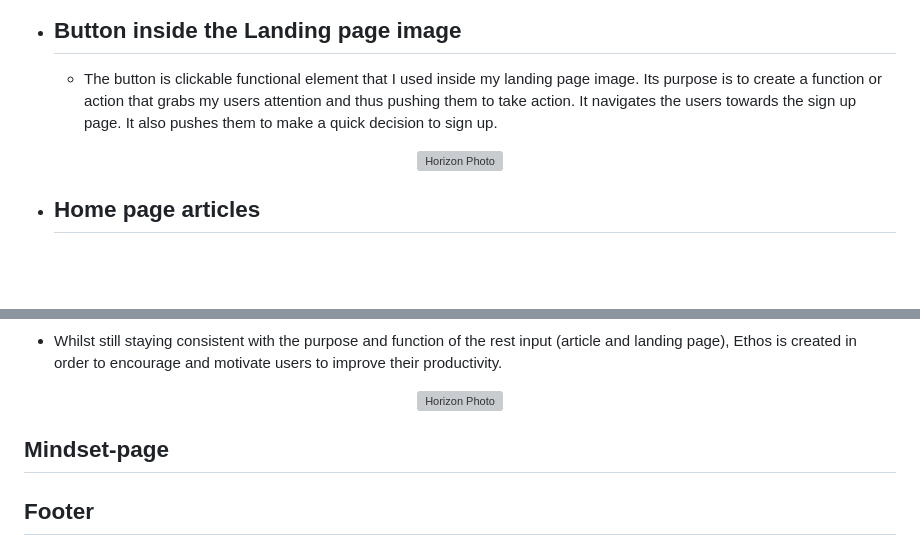
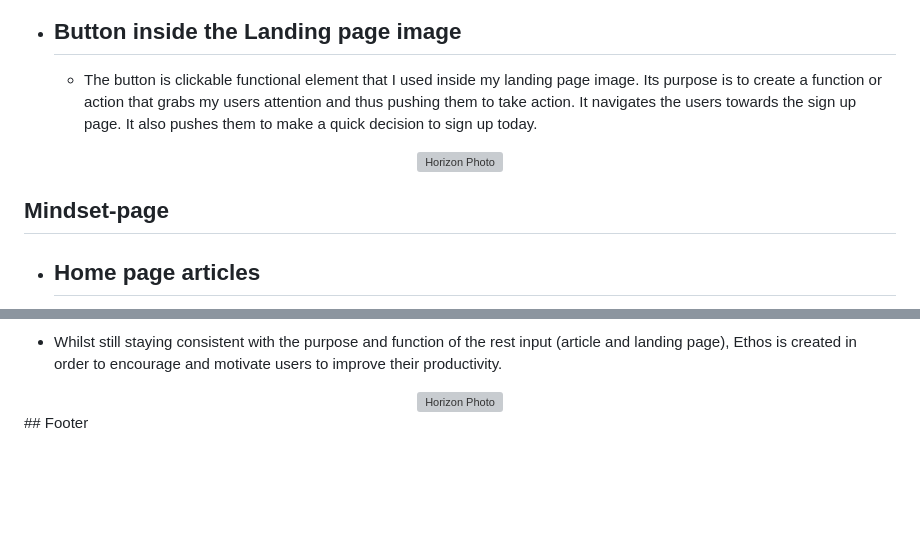
Before and after one commit to MaryanGelle/Productivity, a Markdown page: readme.md, 2 parts joined by grey strips. GitHub-like rendering; blank space fills up the shorter version; grey boxes are pictures that could not be loaded.

Commit message:
changes rearranged my readme sections for home and mindset pages content

```diff
--- a/readme.md
+++ b/readme.md
@@ -116,11 +116,14 @@ The favicon is a simplified version of the logo target with an arrow also featur
 </div>
 
 - ## Button inside the Landing page image
-  - The button is clickable functional element that I used inside my landing page image. Its purpose is to create a function or action that grabs my users attention and thus pushing them to take action. It navigates the users towards the sign up page. It also pushes them to make a quick decision to sign up.
+  - The button is clickable functional element that I used inside my landing page image. Its purpose is to create a function or action that grabs my users attention and thus pushing them to take action. It navigates the users towards the sign up page. It also pushes them to make a quick decision to sign up today.
 
 <div align="center">
   <img src="assets\readme-images\buttoninhero.jpg" style="background-color: black" alt="Horizon Photo">
 </div>
+
+
+## Mindset-page
 
 - ## Home page articles
 
@@ -149,9 +152,6 @@ The favicon is a simplified version of the logo target with an arrow also featur
 <div align="center">
     <img src="assets/readme-images/ethos.png" style="background-color: black" alt="Horizon Photo">
   </div>
-
-## Mindset-page
-
 ## Footer
 
 - ## Social Media Link
```
